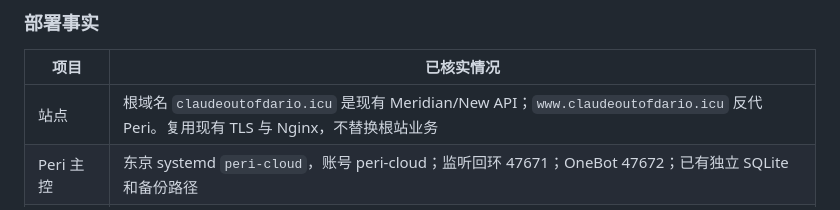
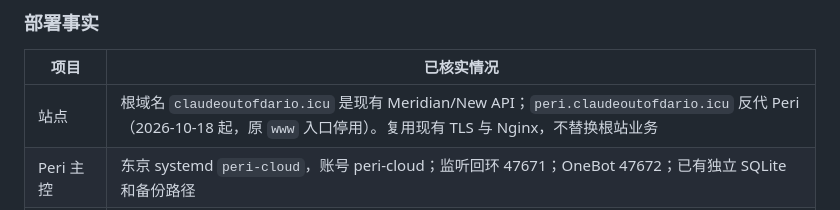
Before and after one commit to Teens-in-Times/peri-cloud, a Markdown page: docs/architecture-upgrade-20261017.md, the part around the change. GitHub-like rendering.

```diff
--- a/docs/architecture-upgrade-20261017.md
+++ b/docs/architecture-upgrade-20261017.md
@@ -32,7 +32,7 @@ flowchart LR
 
 | 项目 | 已核实情况 |
 | --- | --- |
-| 站点 | 根域名 `claudeoutofdario.icu` 是现有 Meridian/New API；`www.claudeoutofdario.icu` 反代 Peri。复用现有 TLS 与 Nginx，不替换根站业务 |
+| 站点 | 根域名 `claudeoutofdario.icu` 是现有 Meridian/New API；`peri.claudeoutofdario.icu` 反代 Peri（2026-10-18 起，原 `www` 入口停用）。复用现有 TLS 与 Nginx，不替换根站业务 |
 | Peri 主控 | 东京 systemd `peri-cloud`，账号 peri-cloud；监听回环 47671；OneBot 47672；已有独立 SQLite 和备份路径 |
 | 执行器 | 东京与北京宿主机 root；Windows 当前用户。设备身份和目录独立于网页入口；连接支持 WireGuard 与 SSH 保留通路 |
 | New API | 容器 `meridian-portal-new-api-1`，回环 3000，镜像 `meridian-newapi:receipt-0fcb40c55006` |
```
Also changed, not shown: docs/qq-first-release-20261016.md (+1 -1 lines), docs/validation.md (+2 -0 lines).
